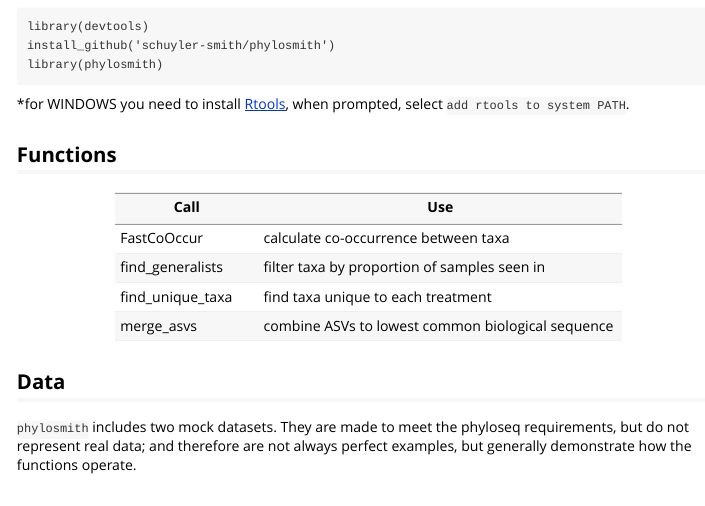
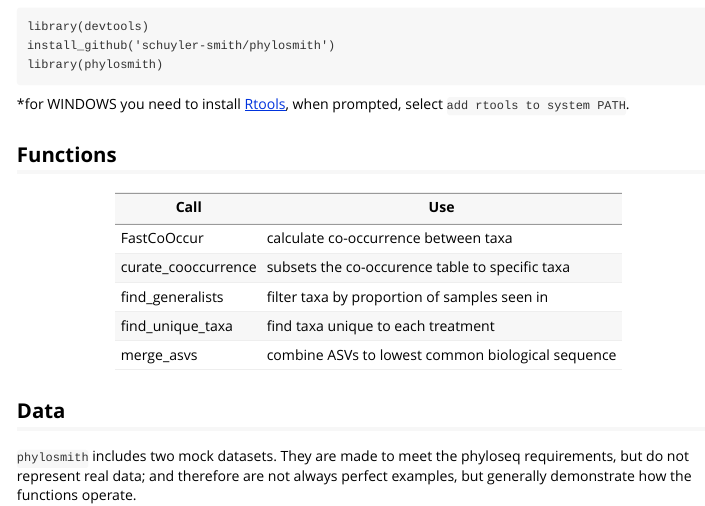
Before and after one commit to schuyler-smith/phylosmith, an R Markdown document (vignettes/phylosmith.Rmd): the page in a window 1100 px wide, from 330 px down. Rendered offline with R 4.5, knitr and Pandoc, with nearby package versions.

```diff
--- a/vignettes/phylosmith.Rmd
+++ b/vignettes/phylosmith.Rmd
@@ -25,12 +25,13 @@
 
 ## Functions
 
-Call			 	| Use
-------------------- | ------------------------------------------------
-FastCoOccur    		| calculate co-occurrence between taxa
-find_generalists 	| filter taxa by proportion of samples seen in
-find_unique_taxa 	| find taxa unique to each treatment
-merge_asvs       	| combine ASVs to lowest common biological sequence
+Call			 | Use
+---------------- | ------------------------------------------------
+FastCoOccur      | calculate co-occurrence between taxa
+curate_cooccurrence | subsets the co-occurence table to specific taxa
+find_generalists | filter taxa by proportion of samples seen in
+find_unique_taxa | find taxa unique to each treatment
+merge_asvs       | combine ASVs to lowest common biological sequence
 
 ## Data
 
```
Also changed, not shown: R/curate_cooccurrence.R (+1 -0 lines), README.md.
